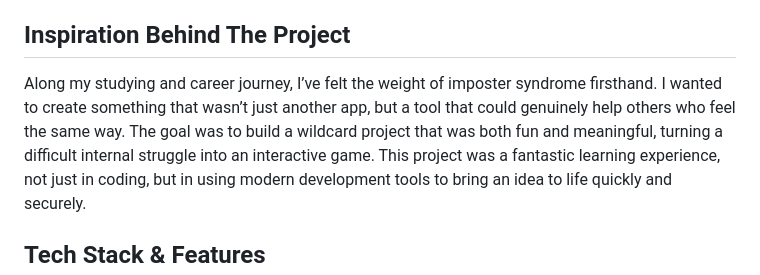
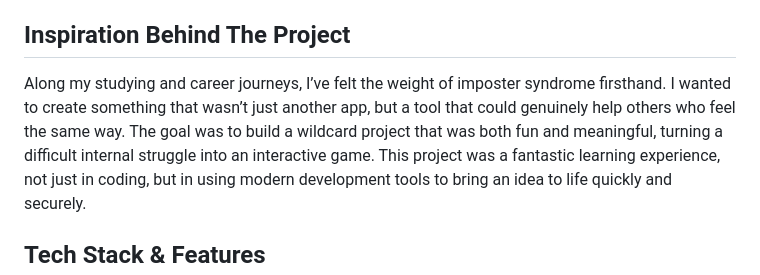
Before and after one commit to annechanyk/Wildcard1-Imposter-Syndrome-Defeato, a Markdown page: README.md, the part around one of its changes. GitHub-like rendering.

```diff
--- a/README.md
+++ b/README.md
@@ -26,6 +26,6 @@
 
 ## Inspiration Behind The Project
-Along my studying and career journey, I’ve felt the weight of imposter syndrome firsthand. I wanted to create something that wasn’t just another app, but a tool that could genuinely help others who feel the same way. The goal was to build a wildcard project that was both fun and meaningful, turning a difficult internal struggle into an interactive game.
+Along my studying and career journeys, I’ve felt the weight of imposter syndrome firsthand. I wanted to create something that wasn’t just another app, but a tool that could genuinely help others who feel the same way. The goal was to build a wildcard project that was both fun and meaningful, turning a difficult internal struggle into an interactive game.
 This project was a fantastic learning experience, not just in coding, but in using modern development tools to bring an idea to life quickly and securely.
 
 ## Tech Stack & Features
```
Also changed, not shown: other parts of README.md (+2 -2 lines).
